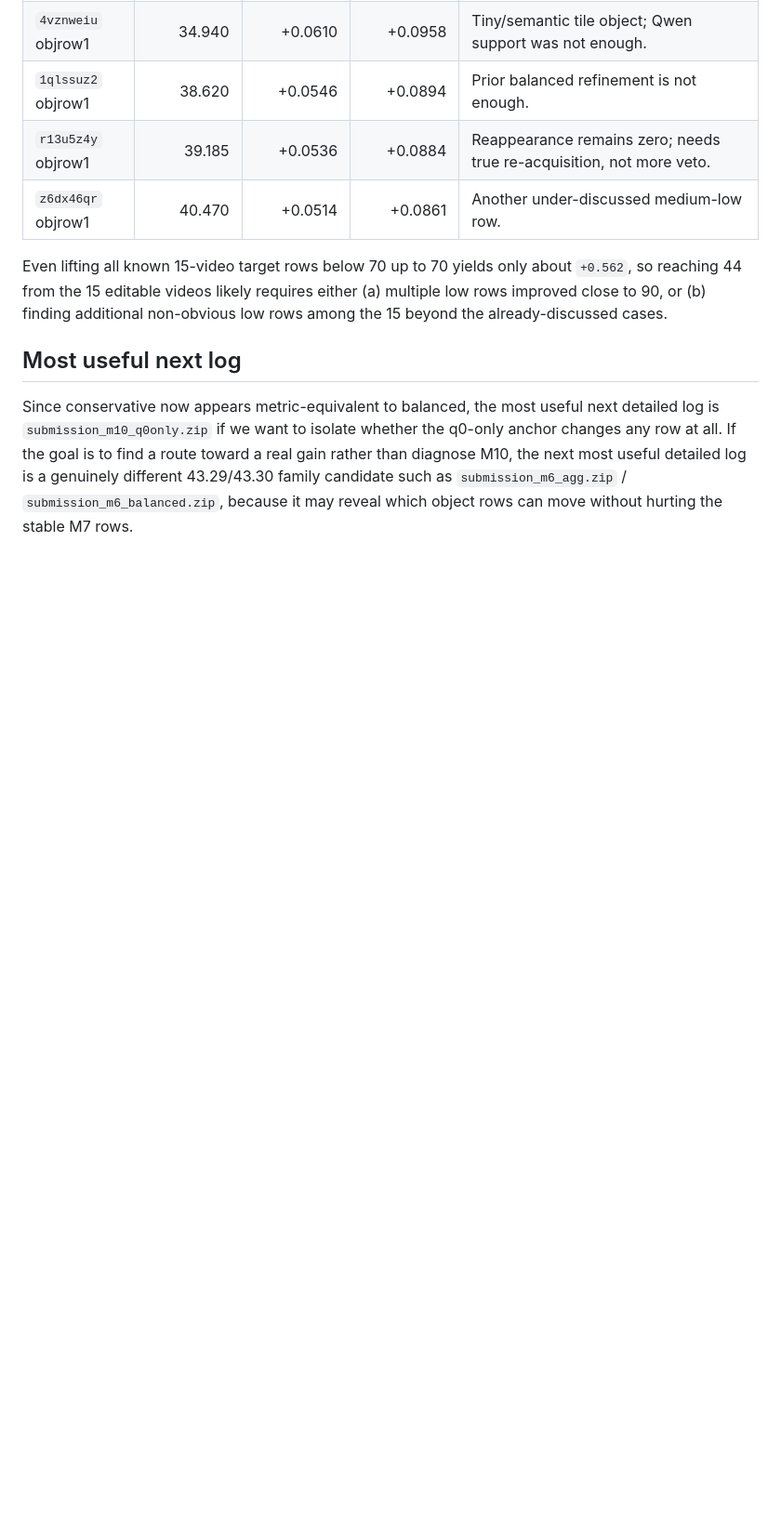
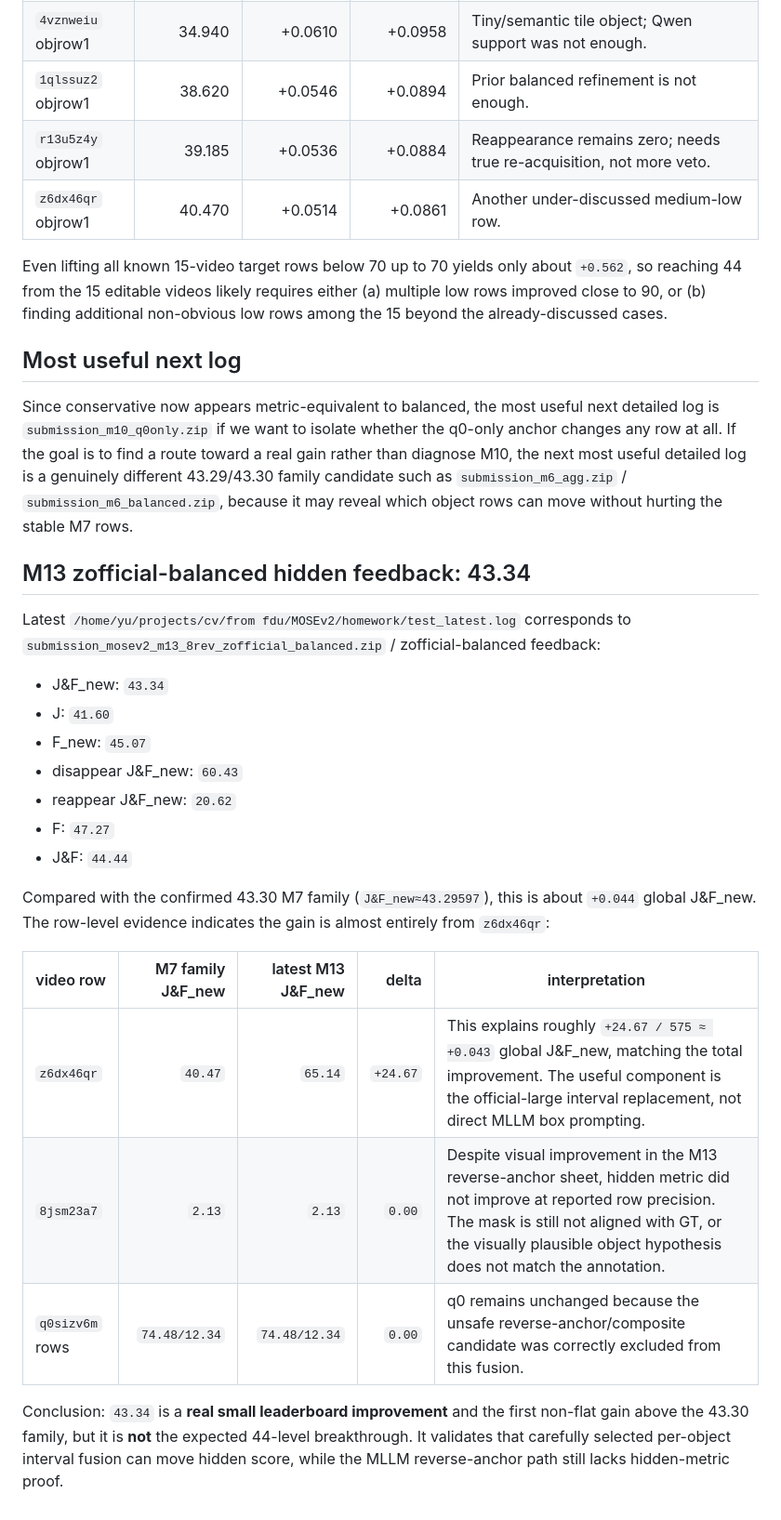
Before and after one commit to Po1ntu04/cvMOSE, a Markdown page: docs/test_latest_metric_memory.md, the part around the change. Shown at 93% size. GitHub-like rendering; blank space fills up the shorter version.

Commit message:
Record hidden feedback for M13 zofficial fusion
Capture the 43.34 result and attribute the gain to the z6dx46qr official-large interval rather than the visually plausible 8jsm23a7 reverse anchor.\n\nConstraint: Full-test logs are the only hidden-GT feedback available for row-level attribution.\nRejected: Treating 43.34 as an MLLM breakthrough | 8jsm23a7 remains unchanged at 2.13 in the detailed log.\nConfidence: high\nScope-risk: narrow\nTested: Parsed latest test_latest.log row values for z6dx46qr, 8jsm23a7, q0sizv6m and aggregate metrics.\nNot-tested: No new submission generated.

```diff
--- a/docs/test_latest_metric_memory.md
+++ b/docs/test_latest_metric_memory.md
@@ -107,3 +107,25 @@ Even lifting all known 15-video target rows below 70 up to 70 yields only about
 ## Most useful next log
 
 Since conservative now appears metric-equivalent to balanced, the most useful next detailed log is `submission_m10_q0only.zip` if we want to isolate whether the q0-only anchor changes any row at all. If the goal is to find a route toward a real gain rather than diagnose M10, the next most useful detailed log is a genuinely different 43.29/43.30 family candidate such as `submission_m6_agg.zip` / `submission_m6_balanced.zip`, because it may reveal which object rows can move without hurting the stable M7 rows.
+
+## M13 zofficial-balanced hidden feedback: 43.34
+
+Latest `/home/yu/projects/cv/from fdu/MOSEv2/homework/test_latest.log` corresponds to `submission_mosev2_m13_8rev_zofficial_balanced.zip` / zofficial-balanced feedback:
+
+- J&F_new: `43.34`
+- J: `41.60`
+- F_new: `45.07`
+- disappear J&F_new: `60.43`
+- reappear J&F_new: `20.62`
+- F: `47.27`
+- J&F: `44.44`
+
+Compared with the confirmed 43.30 M7 family (`J&F_new≈43.29597`), this is about `+0.044` global J&F_new. The row-level evidence indicates the gain is almost entirely from `z6dx46qr`:
+
+| video row | M7 family J&F_new | latest M13 J&F_new | delta | interpretation |
+| --- | ---: | ---: | ---: | --- |
+| `z6dx46qr` | `40.47` | `65.14` | `+24.67` | This explains roughly `+24.67 / 575 ≈ +0.043` global J&F_new, matching the total improvement. The useful component is the official-large interval replacement, not direct MLLM box prompting. |
+| `8jsm23a7` | `2.13` | `2.13` | `0.00` | Despite visual improvement in the M13 reverse-anchor sheet, hidden metric did not improve at reported row precision. The mask is still not aligned with GT, or the visually plausible object hypothesis does not match the annotation. |
+| `q0sizv6m` rows | `74.48/12.34` | `74.48/12.34` | `0.00` | q0 remains unchanged because the unsafe reverse-anchor/composite candidate was correctly excluded from this fusion. |
+
+Conclusion: `43.34` is a **real small leaderboard improvement** and the first non-flat gain above the 43.30 family, but it is **not** the expected 44-level breakthrough. It validates that carefully selected per-object interval fusion can move hidden score, while the MLLM reverse-anchor path still lacks hidden-metric proof.
```
Also changed, not shown: docs/m13_long_run_report.md (+10 -0 lines).
